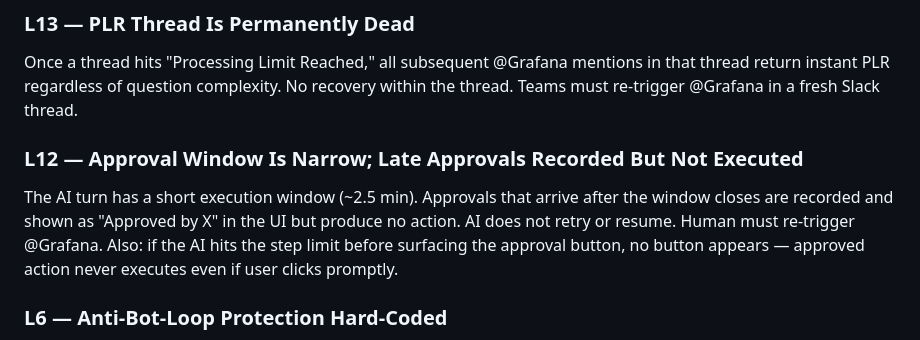
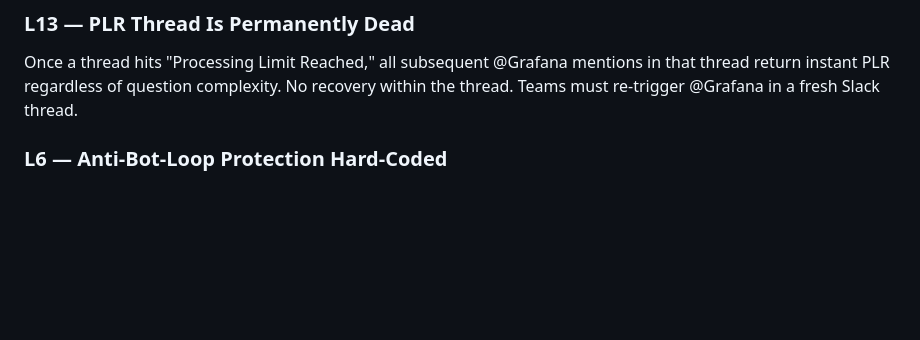
Before and after one commit to nour-sb/sandbox-gitops, a Markdown page: MILESTONES.md, the part around the change. Drawn GitHub-style; blank space fills up the shorter version.

Commit message:
remove L12 — misattributed to time window; actual cause is L1+L13 (PLR on manual approval + dead thread)
Co-Authored-By: Claude Sonnet 4.6 <noreply@anthropic.com>

```diff
--- a/MILESTONES.md
+++ b/MILESTONES.md
@@ -137,9 +137,6 @@ Conversation API returns hollow `{"type":"tool_use"}` records — all content, a
 
 ### L13 — PLR Thread Is Permanently Dead
 Once a thread hits "Processing Limit Reached," all subsequent @Grafana mentions in that thread return instant PLR regardless of question complexity. No recovery within the thread. Teams must re-trigger @Grafana in a fresh Slack thread.
-
-### L12 — Approval Window Is Narrow; Late Approvals Recorded But Not Executed
-The AI turn has a short execution window (~2.5 min). Approvals that arrive after the window closes are recorded and shown as "Approved by X" in the UI but produce no action. AI does not retry or resume. Human must re-trigger @Grafana. Also: if the AI hits the step limit before surfacing the approval button, no button appears — approved action never executes even if user clicks promptly.
 
 ### L6 — Anti-Bot-Loop Protection Hard-Coded
 Bot tokens (`xoxb-`) are silently ignored. Only human tokens (`xoxp-`) get real AI responses. Cannot fully automate the trigger side without impersonating a user.
```
